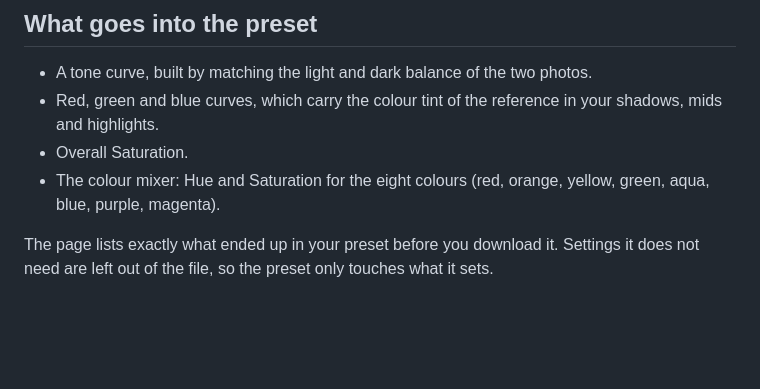
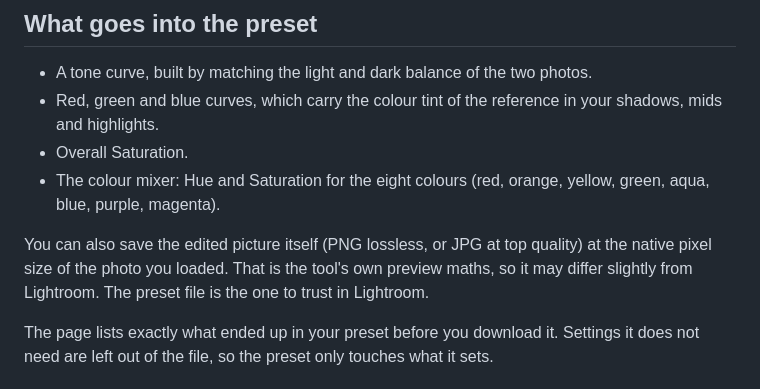
Before and after one commit to krshnaprsad/preset-lab, a Markdown page: README.md, the part around the change. GitHub-like rendering; blank space fills up the shorter version.

Commit message:
Add README.md
Added information about saving edited pictures in PNG or JPG format and clarified the preview differences with Lightroom.

```diff
--- a/README.md
+++ b/README.md
@@ -20,6 +20,8 @@ Three sliders: Match brightness (the light and dark balance), Match colour (tint
 - Red, green and blue curves, which carry the colour tint of the reference in your shadows, mids and highlights.
 - Overall Saturation.
 - The colour mixer: Hue and Saturation for the eight colours (red, orange, yellow, green, aqua, blue, purple, magenta).
+
+You can also save the edited picture itself (PNG lossless, or JPG at top quality) at the native pixel size of the photo you loaded. That is the tool's own preview maths, so it may differ slightly from Lightroom. The preset file is the one to trust in Lightroom.
 
 The page lists exactly what ended up in your preset before you download it. Settings it does not need are left out of the file, so the preset only touches what it sets.
 
```
